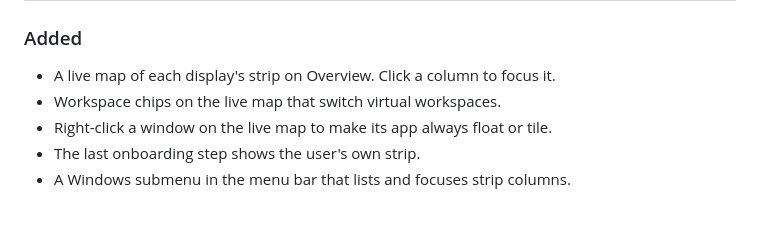
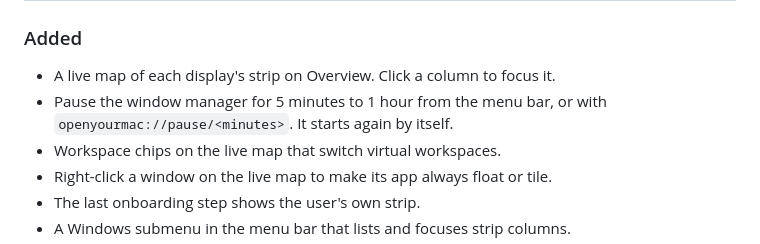
Before and after one commit to SergeSerb2/OpenYourMac, a Markdown page: CHANGELOG.md, the part around the change. Drawn GitHub-style; blank space fills up the shorter version.

```diff
--- a/CHANGELOG.md
+++ b/CHANGELOG.md
@@ -11,6 +11,8 @@ Versions follow [Semantic Versioning](https://semver.org/).
 ### Added
 
 - A live map of each display's strip on Overview. Click a column to focus it.
+- Pause the window manager for 5 minutes to 1 hour from the menu bar, or with
+  `openyourmac://pause/<minutes>`. It starts again by itself.
 - Workspace chips on the live map that switch virtual workspaces.
 - Right-click a window on the live map to make its app always float or tile.
 - The last onboarding step shows the user's own strip.
```
Also changed, not shown: README.md (+2 -0 lines), resources/raycast/README.md (+2 -0 lines), docs/images/overview-dark.png, docs/images/overview-light.png, 5 other files.
